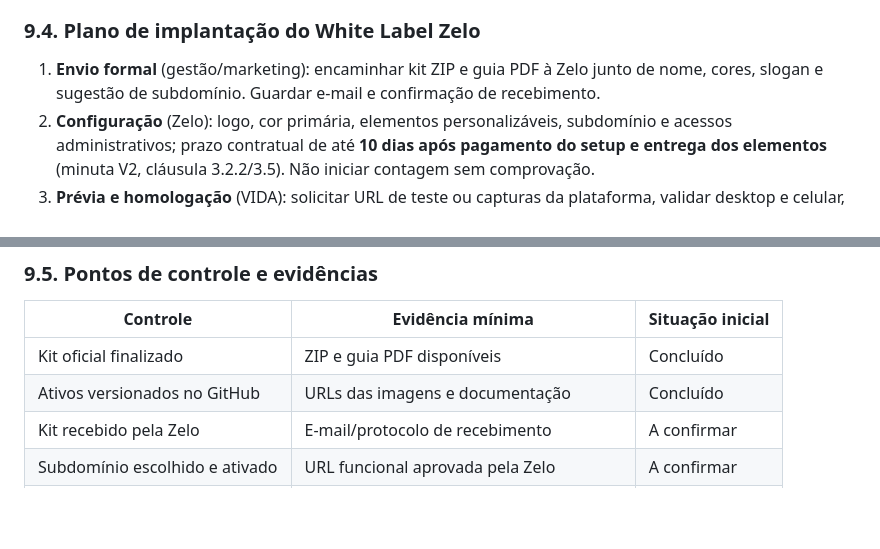
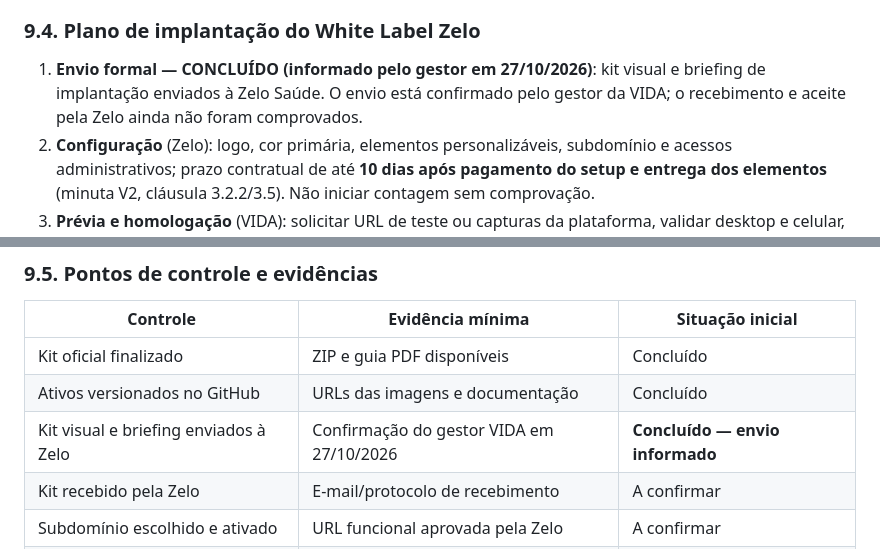
Before and after one commit to claudimirpereira-maker/vida-telemedicina, a Markdown page: docs/VIDA_Plano_Estrategico_e_Manual_de_Marca.md, 2 parts joined by grey strips. GitHub-like rendering; blank space fills up the shorter version.

Commit message:
VIDA: registrar envio do kit visual à Zelo e manter recebimento pendente

```diff
--- a/docs/VIDA_Plano_Estrategico_e_Manual_de_Marca.md
+++ b/docs/VIDA_Plano_Estrategico_e_Manual_de_Marca.md
@@ -169,7 +169,7 @@ A meta e a receita de R$ 144.000 em junho foram preservadas; a diferença frente
 
 ### 9.4. Plano de implantação do White Label Zelo
 
-1. **Envio formal** (gestão/marketing): encaminhar kit ZIP e guia PDF à Zelo junto de nome, cores, slogan e sugestão de subdomínio. Guardar e-mail e confirmação de recebimento.
+1. **Envio formal — CONCLUÍDO (informado pelo gestor em 27/10/2026)**: kit visual e briefing de implantação enviados à Zelo Saúde. O envio está confirmado pelo gestor da VIDA; o recebimento e aceite pela Zelo ainda não foram comprovados.
 2. **Configuração** (Zelo): logo, cor primária, elementos personalizáveis, subdomínio e acessos administrativos; prazo contratual de até **10 dias após pagamento do setup e entrega dos elementos** (minuta V2, cláusula 3.2.2/3.5). Não iniciar contagem sem comprovação.
 3. **Prévia e homologação** (VIDA): solicitar URL de teste ou capturas da plataforma, validar desktop e celular, textos, logo, contraste, navegação, jornada de teleatendimento, encaminhamentos e suporte.
 4. **Aceite operacional** (VIDA + Zelo): conferir ambiente/credenciais, procedimentos médicos e treinamento operacional, formalizar aceite ou lista de ajustes.
@@ -181,6 +181,7 @@ A meta e a receita de R$ 144.000 em junho foram preservadas; a diferença frente
 |---|---|---|
 | Kit oficial finalizado | ZIP e guia PDF disponíveis | Concluído |
 | Ativos versionados no GitHub | URLs das imagens e documentação | Concluído |
+| Kit visual e briefing enviados à Zelo | Confirmação do gestor VIDA em 27/10/2026 | **Concluído — envio informado** |
 | Kit recebido pela Zelo | E-mail/protocolo de recebimento | A confirmar |
 | Subdomínio escolhido e ativado | URL funcional aprovada pela Zelo | A confirmar |
 | Preview/homologação visual | Capturas/URL de teste e aprovação escrita | A confirmar |
```
